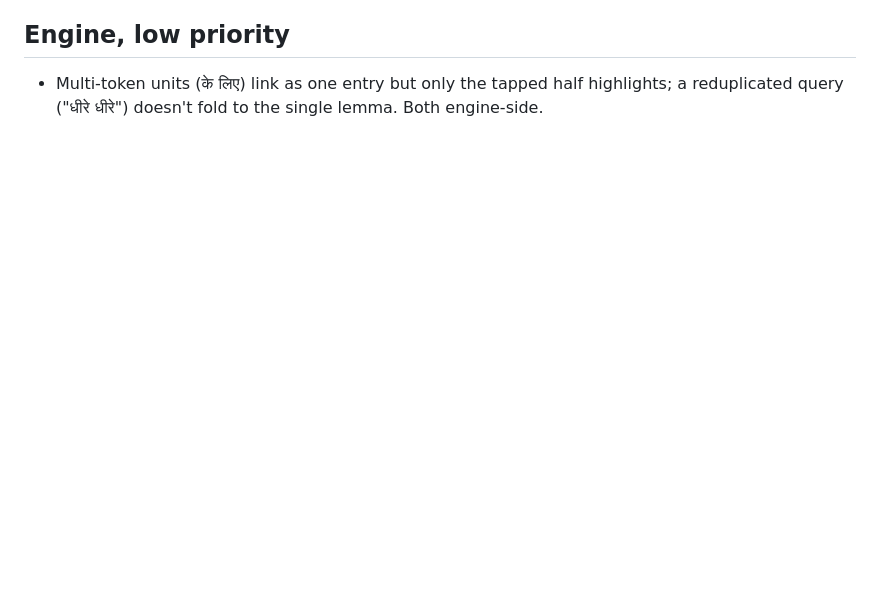
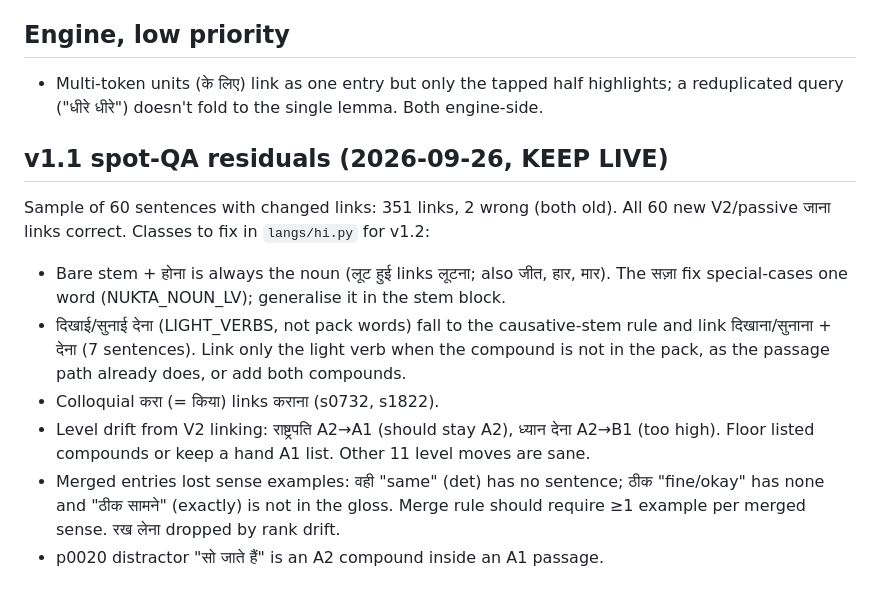
Before and after one commit to Bannerless-Studio/hindi, a Markdown page: TODO.md, the part around the change. Drawn GitHub-style; blank space fills up the shorter version.

Commit message:
TODO: v1.1 spot-QA residuals
Co-Authored-By: Claude Fable 5.1 <noreply@anthropic.com>
Claude-Session: https://claude.ai/code/session_01UkUdbRaaH4vFqS5wnGGPCC

```diff
--- a/TODO.md
+++ b/TODO.md
@@ -124,3 +124,19 @@ drops moved one word past the B1 cut and the rank shuffle net -2 sentences).
 - Multi-token units (के लिए) link as one entry but only the tapped half
   highlights; a reduplicated query ("धीरे धीरे") doesn't fold to the single
   lemma. Both engine-side.
+
+## v1.1 spot-QA residuals (2026-09-26, KEEP LIVE)
+Sample of 60 sentences with changed links: 351 links, 2 wrong (both old). All 60 new
+V2/passive जाना links correct. Classes to fix in `langs/hi.py` for v1.2:
+- Bare stem + होना is always the noun (लूट हुई links लूटना; also जीत, हार, मार).
+  The सज़ा fix special-cases one word (NUKTA_NOUN_LV); generalise it in the stem block.
+- दिखाई/सुनाई देना (LIGHT_VERBS, not pack words) fall to the causative-stem rule and link
+  दिखाना/सुनाना + देना (7 sentences). Link only the light verb when the compound is not in
+  the pack, as the passage path already does, or add both compounds.
+- Colloquial करा (= किया) links कराना (s0732, s1822).
+- Level drift from V2 linking: राष्ट्रपति A2→A1 (should stay A2), ध्यान देना A2→B1 (too
+  high). Floor listed compounds or keep a hand A1 list. Other 11 level moves are sane.
+- Merged entries lost sense examples: वही "same" (det) has no sentence; ठीक "fine/okay"
+  has none and "ठीक सामने" (exactly) is not in the gloss. Merge rule should require ≥1
+  example per merged sense. रख लेना dropped by rank drift.
+- p0020 distractor "सो जाते हैं" is an A2 compound inside an A1 passage.
```
